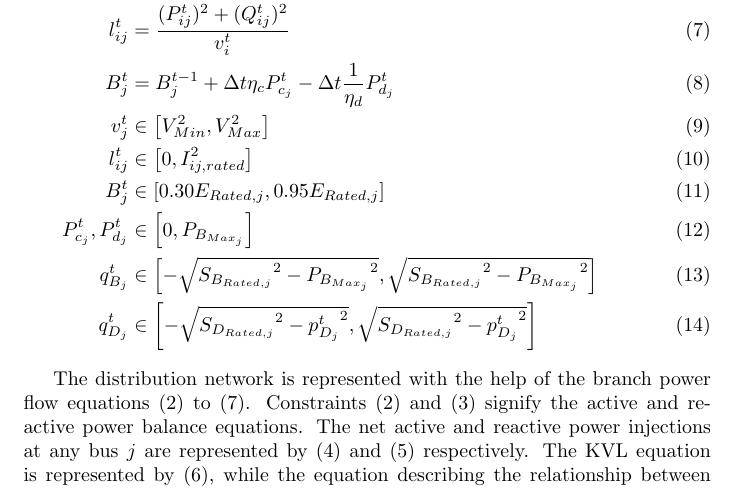
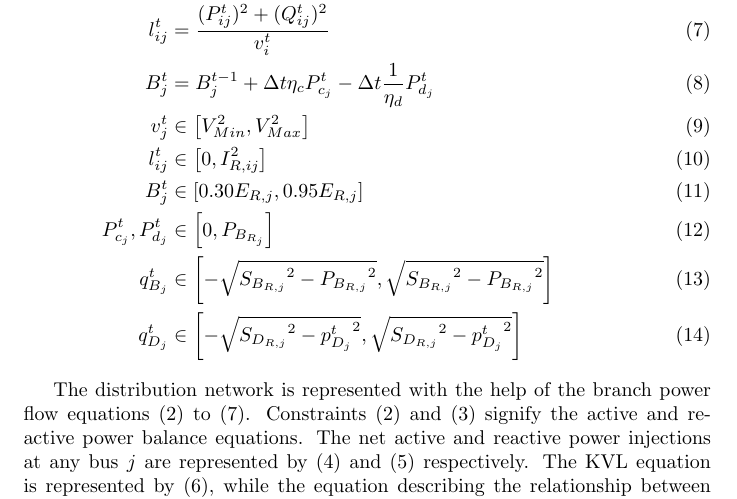
Before and after one commit to Realife-Brahmin/NAPS_2024_MultiPeriod-DistOPF, a LaTeX document (sections/theory/theory.tex): part of page 2 of 3, cut so that both start at the same text. Compiled offline with pdfLaTeX.

Commit message:
Model set of equations made less fatter once again, by replacing Rated, Max with R.

```diff
--- a/sections/theory/theory.tex
+++ b/sections/theory/theory.tex
@@ -56,18 +56,18 @@ Subject to the following constraints,
     {l_{ij}^t} & = {\frac{(P_{ij}^{t})^2 + (Q_{ij}^{t})^2}{v_i^t}} \label{eq:lij} && \\
     { B_{j}^{t} } &= {  B_{j}^{t-1} + \Delta t  \eta_c P_{c_j}^t - \Delta t\frac{1}{\eta_d} P_{d_j}^t } && \\
     { v^{t}_{j} } &\in { \left[ V^{2}_{Min}, V^{2}_{Max} \right]} \label{eq:lim_vj} && \\
-    { l^{t}_{ij} } &\in { \left[ 0, I^{2}_{ij, rated}
+    { l^{t}_{ij} } &\in { \left[ 0, I^{2}_{R, ij}
     \right] } \label{eq:lim_lij} && \\
-    { B^{t}_{j} } &\in { \left[ 0.30E_{Rated, j}, 0.95E_{Rated, j} \right] } \label{eq:lim_Bj} && \\
+    { B^{t}_{j} } &\in { \left[ 0.30E_{R, j}, 0.95E_{R, j} \right] } \label{eq:lim_Bj} && \\
     { P^{t}_{c_{j}}, P^{t}_{d_{j}} }
     &\in
-    { \left[ 0, P_{B_{Max_{j}}} \right]} \label{eq:lim_PcPdj} && \\
+    { \left[ 0, P_{B_{R_{j}}} \right]} \label{eq:lim_PcPdj} && \\
     { q^{t}_{B_{j}} }
     &\in
-    { \left[-\sqrt{ {S_{B_{Rated, j}}}^2 - {P_{B_{Max_{j}}}}^2}, \sqrt{ {S_{B_{Rated, j}}}^2 - {P_{B_{Max_{j}}}}^2}\right] } \label{eq:qBj} && \\
+    { \left[-\sqrt{ {S_{B_{R, j}}}^2 - {P_{B_{R, j}}}^2}, \sqrt{ {S_{B_{R, j}}}^2 - {P_{B_{R, j}}}^2}\right] } \label{eq:qBj} && \\
     { q^{t}_{D_{j}} }
     &\in
-    { \left[-\sqrt{ {S_{D_{Rated, j}}}^2 - {p^{t}_{D_{j}}}^2}, \sqrt{ {S_{D_{Rated, j}}}^2 - {p^{t}_{D_{j}}}^2}\right] } \label{eq:qDj} &&
+    { \left[-\sqrt{ {S_{D_{R, j}}}^2 - {p^{t}_{D_{j}}}^2}, \sqrt{ {S_{D_{R, j}}}^2 - {p^{t}_{D_{j}}}^2}\right] } \label{eq:qDj} &&
 \end{align}
 
 The distribution network is represented with the help of the branch power flow equations \crefrange{eq:Pij}{eq:lij}. Constraints \cref{eq:Pij,eq:Qij} signify the active and reactive power balance equations. The net active and reactive power injections at any bus \(j\) are represented by \cref{eq:pj,eq:qj} respectively. The KVL equation is represented by \cref{eq:vj}, while the equation describing the relationship between current magnitude, voltage magnitude and apparent power magnitude is \cref{eq:lij}. \cref{eq:qDj,eq:qBj} describe the limits for two-quadrant operation of the controlled reactive power support of DERs and Batteries respectively. It may be noted that while both of these limits are non-controllable, only the limits for DERs are time-varying, due to $p^{t}_{D_j}$ component. For this simulation study, the limits for battery reactive support have been curtailed, i.e. the bounds of the limit have been artificially set smaller than what would be physically permissible. The reason for doing so was to avoid a non-linear inequality coupling decision variables. \textcolor{red}{Should I specify this justification?}
```
